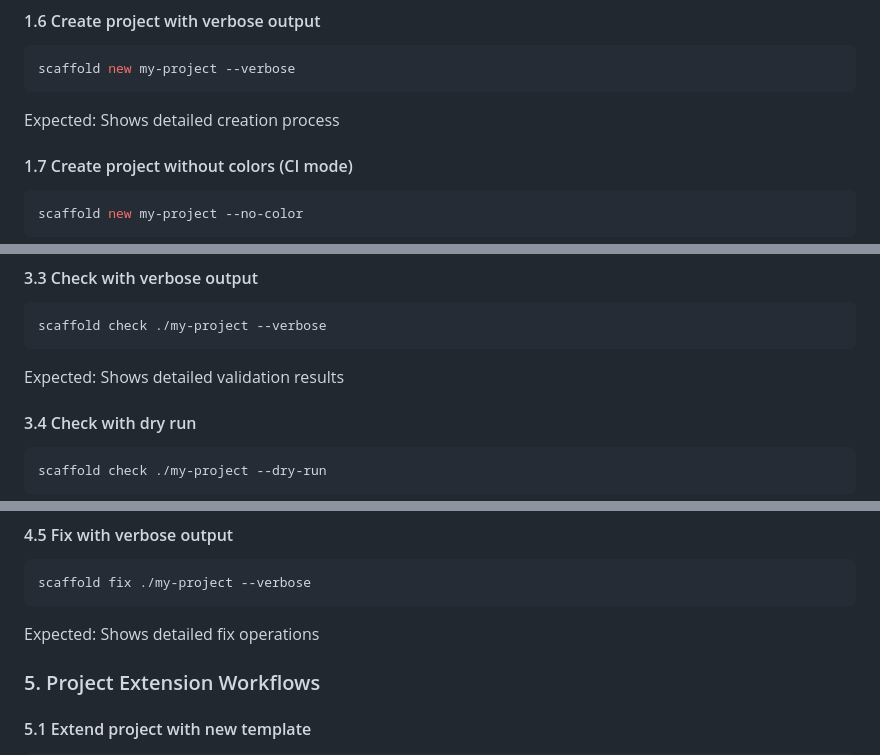
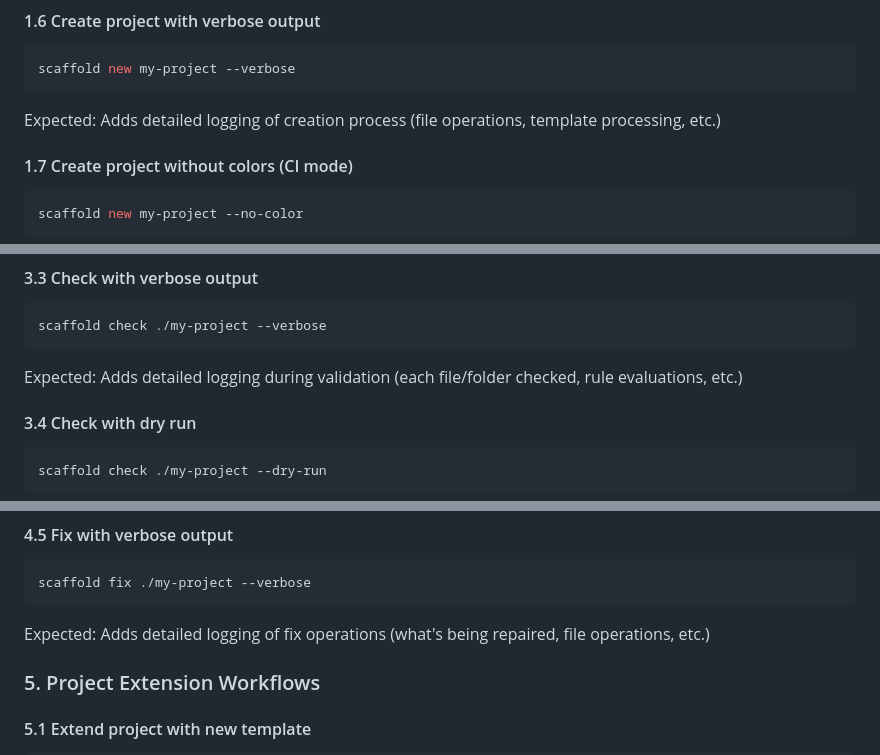
Before and after one commit to zkysar/scaffold, a Markdown page: TEST_WORKFLOWS.md, 3 parts joined by grey strips. Drawn GitHub-style.

````diff
--- a/TEST_WORKFLOWS.md
+++ b/TEST_WORKFLOWS.md
@@ -50,7 +52,7 @@ Expected: Shows what would be created without making changes
 ```bash
 scaffold new my-project --verbose
 ```
-Expected: Shows detailed creation process
+Expected: Adds detailed logging of creation process (file operations, template processing, etc.)
 
 #### 1.7 Create project without colors (CI mode)
 ```bash
@@ -144,7 +158,7 @@ Expected: Validates specified project directory
 ```bash
 scaffold check ./my-project --verbose
 ```
-Expected: Shows detailed validation results
+Expected: Adds detailed logging during validation (each file/folder checked, rule evaluations, etc.)
 
 #### 3.4 Check with dry run
 ```bash
@@ -188,7 +206,7 @@ Expected: Applies fixes without prompting
 ```bash
 scaffold fix ./my-project --verbose
 ```
-Expected: Shows detailed fix operations
+Expected: Adds detailed logging of fix operations (what's being repaired, file operations, etc.)
 
 ### 5. Project Extension Workflows
 
````
Also changed, not shown: other parts of TEST_WORKFLOWS.md (+26 -8 lines).
